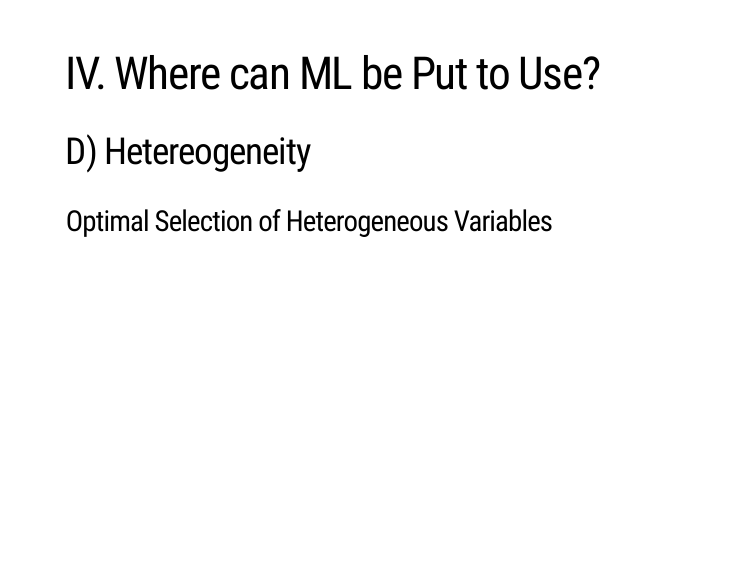
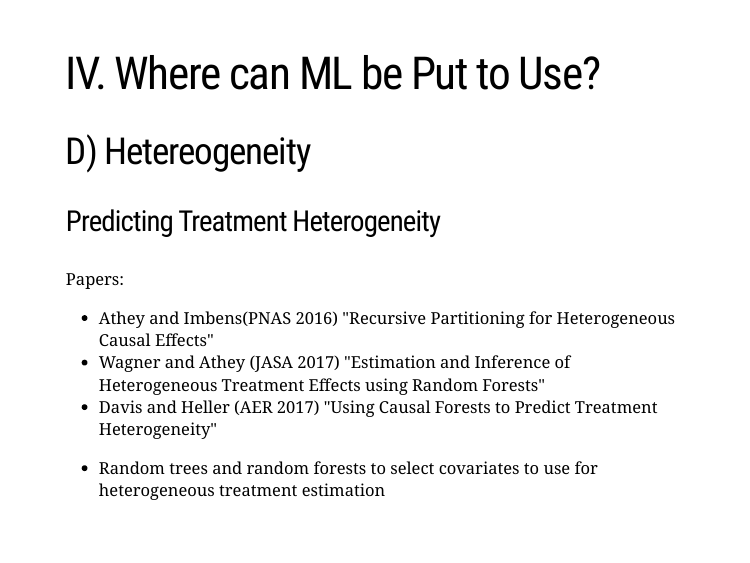
Before and after one commit to ruschenpohler/ML_training, an R Markdown document (Intro ML.Rmd): page 27 of 41. Rendered offline with R 4.5, knitr and Pandoc, with nearby package versions; the slides are laid out offline by our stand-in for remark.js, each with all of its steps uncovered, in fonts that may differ from those the slides ask for, and without slide numbers, shadows or browser add-ons; a font, style sheet, LaTeX package, included part or bibliography that could not be used is replaced or left out.

Commit message:
Finished heterogeneity slide

```diff
--- a/Intro ML.Rmd
+++ b/Intro ML.Rmd
@@ -722,7 +722,14 @@ name: whereML4
 
 ## D) Hetereogeneity
 
-### Optimal Selection of Heterogeneous Variables
+### Predicting Treatment Heterogeneity
+
+Papers:
+  + Athey and Imbens(PNAS 2016) "Recursive Partitioning for Heterogeneous Causal Effects"
+  + Wagner and Athey (JASA 2017) "Estimation and Inference of Heterogeneous Treatment Effects using Random Forests"
+  + Davis and Heller (AER 2017) "Using Causal Forests to Predict Treatment Heterogeneity"
+
+* Random trees and random forests to select covariates to use for heterogeneous treatment estimation
 
 
 ---
```
Also changed, not shown: Intro-ML.html.
